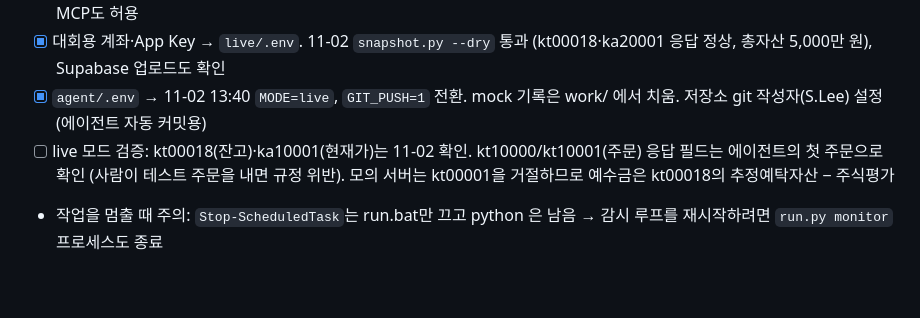
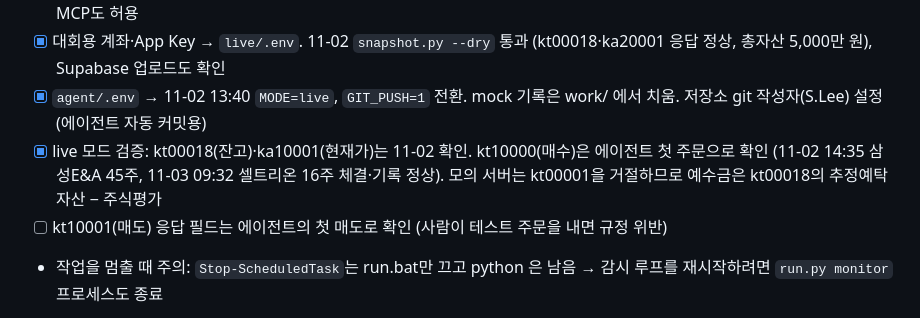
Before and after one commit to isopink/hynix-298f, a Markdown page: CLAUDE.md, the part around the change. Drawn GitHub-style; blank space fills up the shorter version.

Commit message:
Docs: mark live buy order verified, sell still pending
Co-Authored-By: Claude Opus 5.5 <noreply@anthropic.com>

```diff
--- a/CLAUDE.md
+++ b/CLAUDE.md
@@ -107,7 +107,8 @@ reports/    보고서 PDF, drafts/ = 주간 회고 에이전트가 쓴 초안
 - [x] 대회 노션 "AI Agent 연결 가이드" 확인 — 공식 MCP 설치 안내일 뿐. 11-02 운영진 확인: 키움 REST API를 직접 부르는 자체 MCP도 허용
 - [x] 대회용 계좌·App Key → `live/.env`. 11-02 `snapshot.py --dry` 통과 (kt00018·ka20001 응답 정상, 총자산 5,000만 원), Supabase 업로드도 확인
 - [x] `agent/.env` → 11-02 13:40 `MODE=live`, `GIT_PUSH=1` 전환. mock 기록은 work/ 에서 치움. 저장소 git 작성자(S.Lee) 설정 (에이전트 자동 커밋용)
-- [ ] live 모드 검증: kt00018(잔고)·ka10001(현재가)는 11-02 확인. kt10000/kt10001(주문) 응답 필드는 에이전트의 첫 주문으로 확인 (사람이 테스트 주문을 내면 규정 위반). 모의 서버는 kt00001을 거절하므로 예수금은 kt00018의 추정예탁자산 − 주식평가
+- [x] live 모드 검증: kt00018(잔고)·ka10001(현재가)는 11-02 확인. kt10000(매수)은 에이전트 첫 주문으로 확인 (11-02 14:35 삼성E&A 45주, 11-03 09:32 셀트리온 16주 체결·기록 정상). 모의 서버는 kt00001을 거절하므로 예수금은 kt00018의 추정예탁자산 − 주식평가
+- [ ] kt10001(매도) 응답 필드는 에이전트의 첫 매도로 확인 (사람이 테스트 주문을 내면 규정 위반)
 - 작업을 멈출 때 주의: `Stop-ScheduledTask`는 run.bat만 끄고 python 은 남음 → 감시 루프를 재시작하려면 `run.py monitor` 프로세스도 종료
 - [x] 10-29 decide 실행이 25분 시간 초과로 실패 → 11-02 bull/bear의 종목별 WebSearch를 실행당 2번으로 줄임. 11-02 mock 실행 145초·34k 토큰
 - [x] 리스크 Hook이 헤드리스 실행에서 PowerShell로 돌아 문법 오류 → 모든 주문 차단되던 문제 수정 (11-02, mock으로 통과·차단 모두 확인)
```
